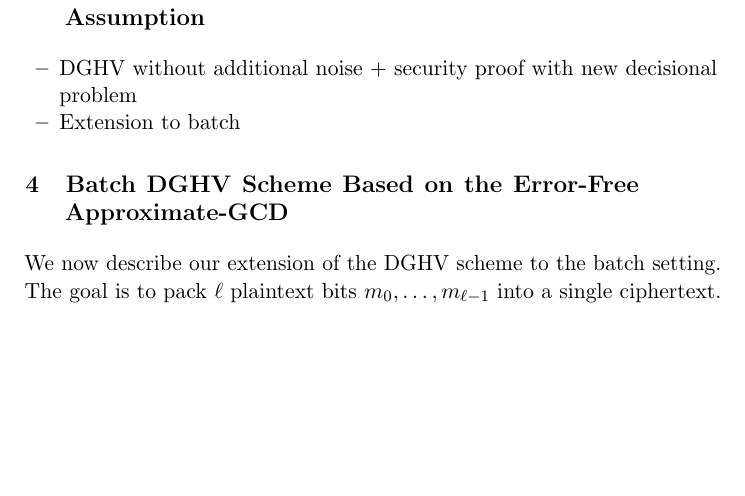
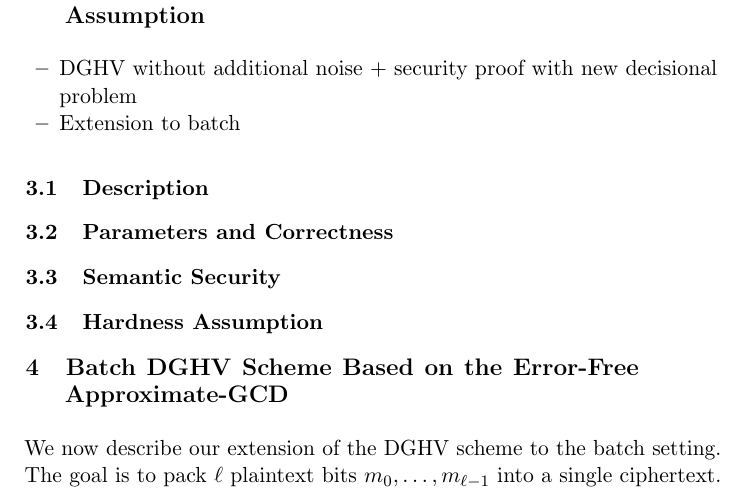
Before and after one commit to aaramyun/bdghv, a LaTeX paper (batchdghv_proce.tex): part of page 6 of 19 before the commit and part of page 6 of 20 after it, cut so that both start at the same text, the shorter picture padded with empty space. Compiled offline with pdfLaTeX.

Commit message:
Added subsection markers in Section 3, following organization of Section 4

```diff
--- a/batchdghv_proce.tex
+++ b/batchdghv_proce.tex
@@ -354,6 +354,21 @@ The scheme is semantically secure under the Approximate-GCD assumption
 
 \end{itemize}
 
+%%%%%%%%%%%%%%%%%%%%%%%%%%%%%%%%%%%%%%%%%%%%%%
+\subsection{Description}
+%%%%%%%%%%%%%%%%%%%%%%%%%%%%%%%%%%%%%%%%%%%%%%
+
+%%%%%%%%%%%%%%%%%%%%%%%%%%%%%%%%%%%%%%%%%%%%%%
+\subsection{Parameters and Correctness}
+%%%%%%%%%%%%%%%%%%%%%%%%%%%%%%%%%%%%%%%%%%%%%%
+
+%%%%%%%%%%%%%%%%%%%%%%%%%%%%%%%%%%%%%%%%%%%%%%
+\subsection{Semantic Security}
+%%%%%%%%%%%%%%%%%%%%%%%%%%%%%%%%%%%%%%%%%%%%%%
+
+%%%%%%%%%%%%%%%%%%%%%%%%%%%%%%%%%%%%%%%%%%%%%%
+\subsection{Hardness Assumption}
+%%%%%%%%%%%%%%%%%%%%%%%%%%%%%%%%%%%%%%%%%%%%%%
 
 %%%%%%%%%%%%%%%%%%%%%%%%%%%%%%%%%%%%%%%%%%%%%%%%%%%%%%%%%%%%%%%%%%%%%%%%%%%%%%%%%%%%%%%%%%%%
 \section{Batch DGHV Scheme Based on the Error-Free Approximate-GCD}\label{sec:batch-error-free}
```
